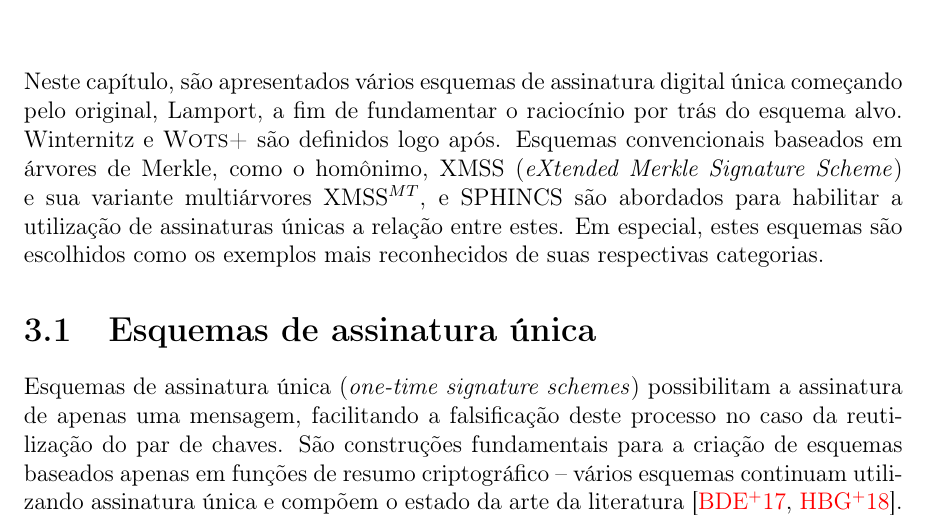
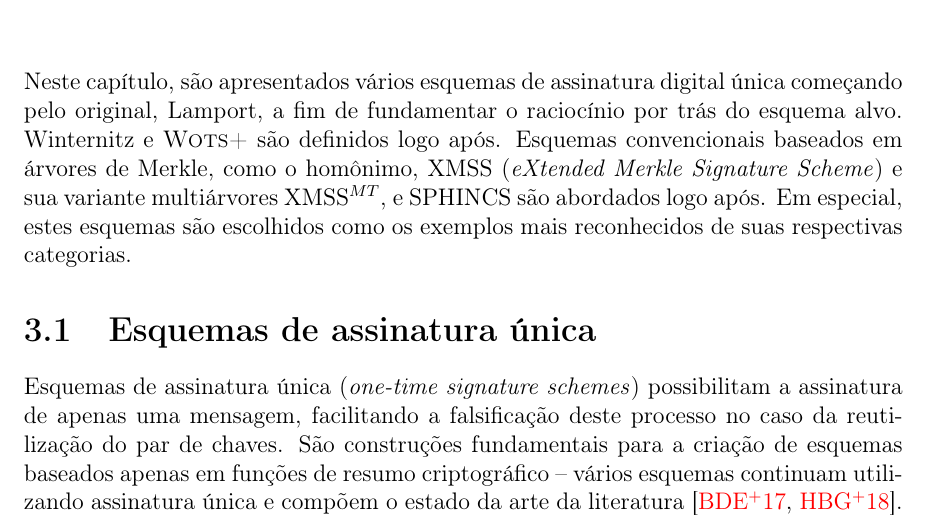
Before and after one commit to zambonin/bsc, a LaTeX document (bsc.tex): part of page 14 of 24, cut so that both start at the same text. Compiled offline with pdfLaTeX.

Commit message:
sharelatex: update bsc.tex from r10958 to r10973

```diff
--- a/bsc.tex
+++ b/bsc.tex
@@ -771,8 +771,7 @@ começando pelo original, Lamport, a fim de fundamentar o raciocínio por trás
 do esquema alvo. Winternitz e \textsc{Wots+} são definidos logo após. Esquemas
 convencionais baseados em árvores de Merkle, como o homônimo, XMSS
 (\emph{eXtended Merkle Signature Scheme}) e sua variante multiárvores
-XMSS$^{MT}$, e SPHINCS são abordados para habilitar a utilização de
-assinaturas únicas a relação entre estes. Em especial, estes
+XMSS$^{MT}$, e SPHINCS são abordados logo após. Em especial, estes
 esquemas são escolhidos como os exemplos mais reconhecidos de suas respectivas
 categorias.
 
```
